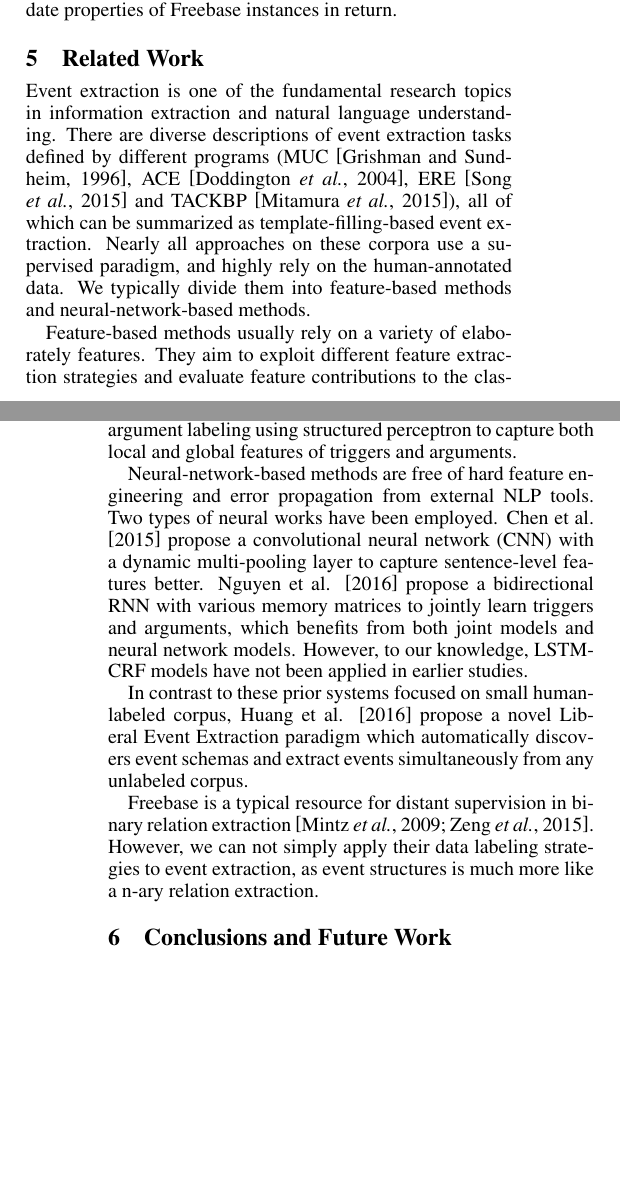
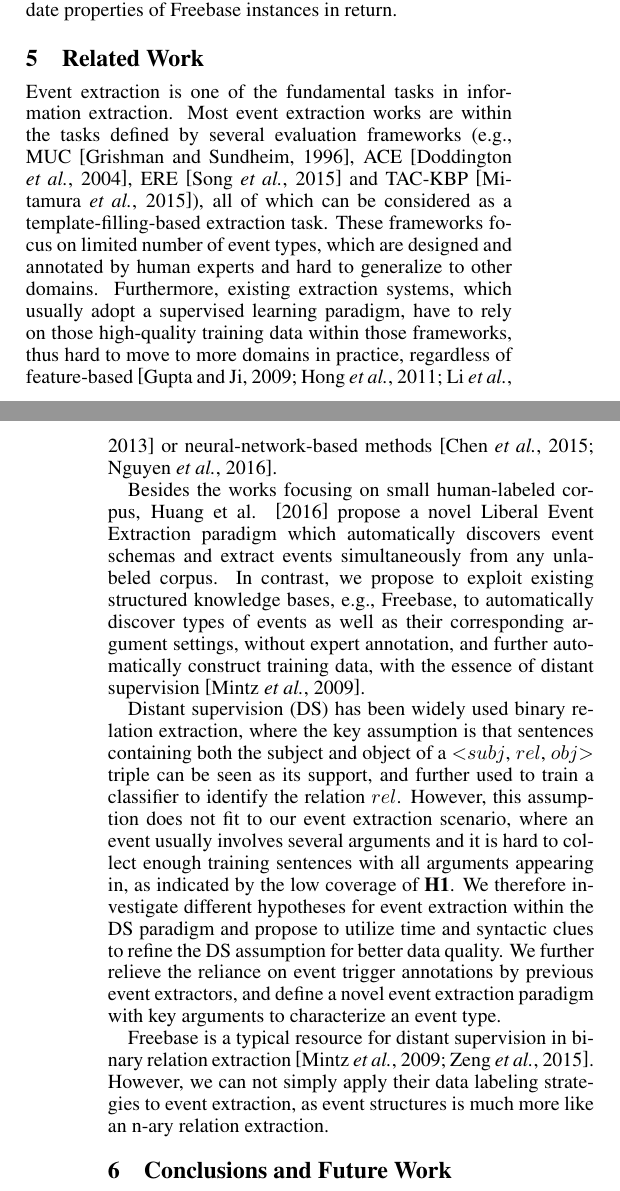
Before and after one commit to chrsitinass/submission, a LaTeX paper (ijcai17.tex, which reads related.tex): two parts of the columns of pages 6 and 7 of 8, joined at a grey line, cut so that both start at the same text, the shorter picture padded with empty space. Compiled offline with pdfLaTeX.

Commit message:
related work done

```diff
--- a/related.tex
+++ b/related.tex
@@ -1,10 +1,53 @@
 \section{Related Work}
-Event extraction is one of the fundamental research topics in information extraction and natural language understanding. There are diverse descriptions of event extraction tasks defined by different programs (MUC \cite{grishman1996message}, ACE \cite{doddington2004automatic}, ERE \cite{song2015light} and TACKBP \cite{mitamura2015event}), all of which can be summarized as template-filling-based event extraction. Nearly all approaches on these corpora use a supervised paradigm, and highly rely on the human-annotated data. We typically divide them into feature-based methods and neural-network-based methods.
+Event extraction is one of the fundamental tasks in information extraction. % and natural language understanding.
+Most event extraction works are within the tasks defined by several evaluation frameworks (e.g., MUC~\cite{grishman1996message},
+ACE~\cite{doddington2004automatic}, ERE~\cite{song2015light} and TAC-KBP~\cite{mitamura2015event}),
+all of which can be considered as a template-filling-based extraction task.
+These frameworks focus on limited number of event types, which are designed and annotated by human experts and
+hard to generalize to other domains.
+%Most approaches within  these frameworks
+Furthermore, existing extraction systems, which usually adopt a supervised learning paradigm,
+have to rely on those high-quality training data within those frameworks,
+thus hard to move to more domains in practice, regardless of feature-based~\cite{gupta2009predicting,hong2011using,li2013joint} or neural-network-based methods~\cite{chen2015event,nguyen2016joint}.
 
-Feature-based methods usually rely on a variety of elaborately features. They aim to exploit different feature extraction strategies and evaluate feature contributions to the classification. Li et al. \shortcite{li2013joint} jointly learn trigger labeling and argument labeling using structured perceptron to capture both local and global features of triggers and arguments.
+Besides the works focusing on small human-labeled corpus,
+Huang et al. \shortcite{huang2016liberal}  propose a novel Liberal Event Extraction paradigm
+which automatically discovers event schemas and extract events simultaneously from any unlabeled corpus.
+In contrast, we propose to exploit existing structured knowledge bases, e.g., Freebase, to automatically discover
+types of events as well as their corresponding argument settings, without expert annotation, and further automatically
+construct training data, with the essence of distant supervision~\cite{mintz2009distant}.
 
-Neural-network-based methods are free of hard feature engineering and error propagation from external NLP tools. Two types of neural works have been employed. Chen et al. \shortcite{chen2015event} propose a convolutional neural network (CNN) with a dynamic multi-pooling layer to capture sentence-level features better. Nguyen et al. \shortcite{nguyen2016joint} propose a bidirectional RNN with various memory matrices to jointly learn triggers and arguments, which benefits from both joint models and neural network models. However, to our knowledge, LSTM-CRF models have not been applied in earlier studies.
+Distant supervision~(DS) has been widely used  binary relation extraction, where the key assumption is that
+ sentences containing both the subject and object of a $<$$subj$, $rel$, $obj$$>$ triple can be seen as its support, and further
+used to train a classifier to identify the relation $rel$. However,  this assumption does not fit to our event extraction scenario,
+where an event usually involves several arguments and it is hard to collect enough training sentences with all arguments appearing in, as indicated by the low coverage of \textbf{H1}. We therefore investigate different hypotheses  for event extraction within the DS paradigm and propose to utilize time and syntactic clues to refine the DS assumption for better data quality. We further relieve the reliance on event trigger annotations by previous event extractors, and define a novel event extraction paradigm with key arguments to characterize an event type.
 
-In contrast to these prior systems focused on small human-labeled corpus, Huang et al. \shortcite{huang2016liberal} propose a novel Liberal Event Extraction paradigm which automatically discovers event schemas and extract events simultaneously from any unlabeled corpus.
 
-Freebase is a typical resource for distant supervision in binary relation extraction \cite{mintz2009distant,zeng2015distant}. However, we can not simply apply their data labeling strategies to event extraction, as event structures is much more like a n-ary relation extraction.
+%
+%However, these the reliance on high-quality training data are usually  human-annotated, and  training data prevents
+%
+%We typically divide them into feature-based methods and neural-network-based methods.
+%
+%Most traditional feature-based methods %usually rely on a variety of elaborate features. They
+% aim to exploit different feature extraction strategies and evaluate their contributions.
+%Besides training classifiers for each subtask, there are also works  jointly learning trigger labeling
+%and argument labeling using structured prediction models to capture both local and global
+%features of triggers and arguments~\cite{li2013joint}.
+%
+%Neural-network-based methods are free of hard feature engineering and error propagation from  external NLP tools.
+%In the neural-network side, both convolutional neural network (CNN)~\cite{chen2015event}  and RNN have been employed
+%to extract features of different levels.
+%avoid hard feature engineering and error propagation from  external NLP tools.
+%Two types of neural works have been employed. Chen et al. \shortcite{chen2015event}
+%propose a convolutional neural network (CNN) with a dynamic multi-pooling layer to capture sentence-level features better.
+%Nguyen et al. \shortcite{nguyen2016joint} benefit from  a bidirectional RNN with various memory
+%matrices to jointly learn triggers and arguments within the ACE framework.% which benefits from both joint models and neural network  models.
+%However, to our knowledge, LSTM-CRF models have not been applied in earlier studies.
+%
+%In contrast to these prior systems focused on small human-labeled corpus, Huang et al. \shortcite{huang2016liberal}
+%propose a novel Liberal Event Extraction paradigm which automatically discovers event schemas and extract events
+%simultaneously from any unlabeled corpus.
+
+Freebase is a typical resource for distant supervision in binary relation extraction \cite{mintz2009distant,zeng2015distant}.
+However, we can not simply apply their data labeling strategies to event extraction, as event structures is much more like
+an n-ary relation extraction.
```
